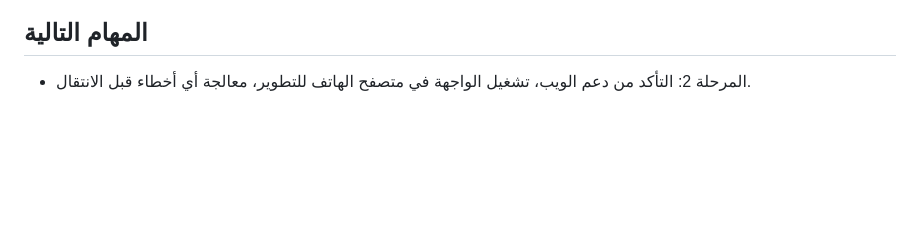
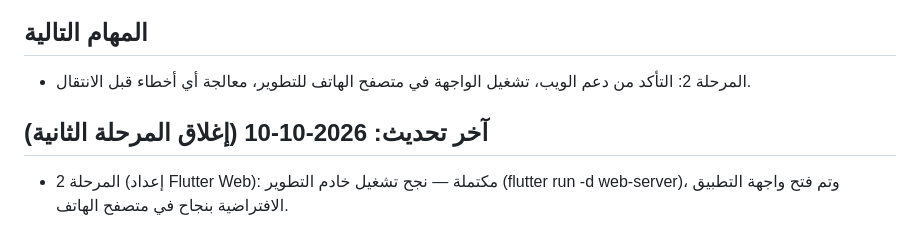
Before and after one commit to aligamal89901-svg/mali, a Markdown page: docs/PROJECT_STATUS.md, the part around the change. Rendered like a GitHub page; blank space fills up the shorter version.

Commit message:
Update project status: Phase 2 completed

```diff
--- a/docs/PROJECT_STATUS.md
+++ b/docs/PROJECT_STATUS.md
@@ -54,3 +54,6 @@
 
 ## المهام التالية
 - المرحلة 2: التأكد من دعم الويب، تشغيل الواجهة في متصفح الهاتف للتطوير، معالجة أي أخطاء قبل الانتقال.
+
+## آخر تحديث: 2026-10-10 (إغلاق المرحلة الثانية)
+- المرحلة 2 (إعداد Flutter Web): مكتملة — نجح تشغيل خادم التطوير (flutter run -d web-server)، وتم فتح واجهة التطبيق الافتراضية بنجاح في متصفح الهاتف.
```
